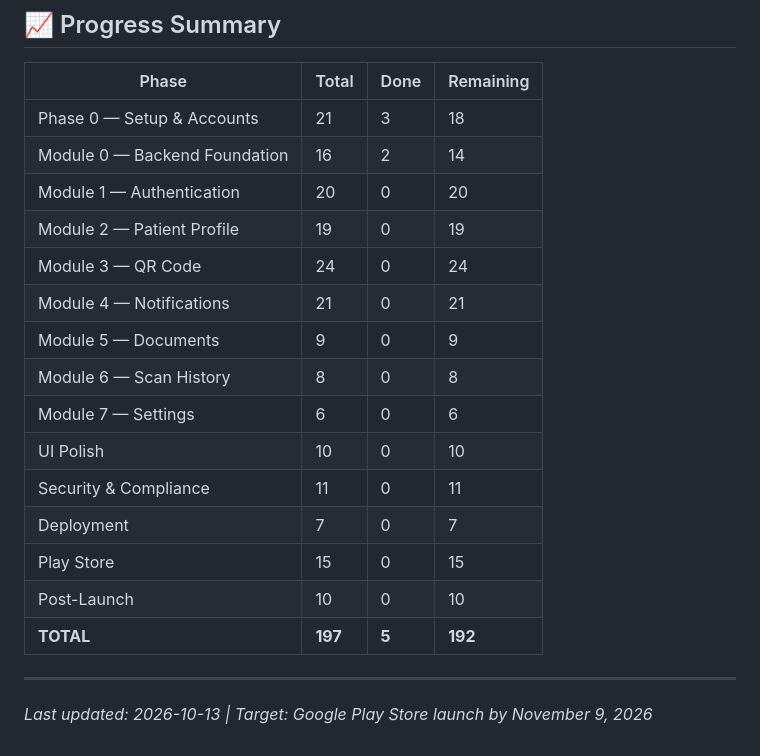
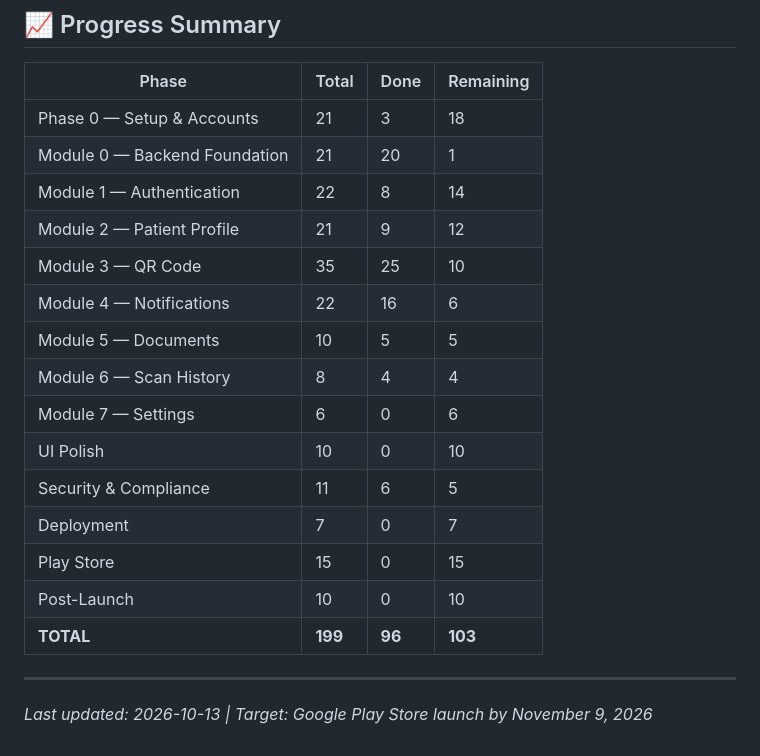
Before and after one commit to THOTAGANESH007/GOLDEN_HOUR, a Markdown page: docs/CHECKLIST.md, the part around one of its changes. GitHub-like rendering.

Commit message:
docs(checklist): update progress checklist with completed backend and web features

```diff
--- a/docs/CHECKLIST.md
+++ b/docs/CHECKLIST.md
@@ -390,20 +390,20 @@
 | Phase | Total | Done | Remaining |
 |-------|-------|------|-----------|
 | Phase 0 — Setup & Accounts | 21 | 3 | 18 |
-| Module 0 — Backend Foundation | 16 | 2 | 14 |
-| Module 1 — Authentication | 20 | 0 | 20 |
-| Module 2 — Patient Profile | 19 | 0 | 19 |
-| Module 3 — QR Code | 24 | 0 | 24 |
-| Module 4 — Notifications | 21 | 0 | 21 |
-| Module 5 — Documents | 9 | 0 | 9 |
-| Module 6 — Scan History | 8 | 0 | 8 |
+| Module 0 — Backend Foundation | 21 | 20 | 1 |
+| Module 1 — Authentication | 22 | 8 | 14 |
+| Module 2 — Patient Profile | 21 | 9 | 12 |
+| Module 3 — QR Code | 35 | 25 | 10 |
+| Module 4 — Notifications | 22 | 16 | 6 |
+| Module 5 — Documents | 10 | 5 | 5 |
+| Module 6 — Scan History | 8 | 4 | 4 |
 | Module 7 — Settings | 6 | 0 | 6 |
 | UI Polish | 10 | 0 | 10 |
-| Security & Compliance | 11 | 0 | 11 |
+| Security & Compliance | 11 | 6 | 5 |
 | Deployment | 7 | 0 | 7 |
 | Play Store | 15 | 0 | 15 |
 | Post-Launch | 10 | 0 | 10 |
-| **TOTAL** | **197** | **5** | **192** |
+| **TOTAL** | **199** | **96** | **103** |
 
 ---
 
```
Also changed, not shown: other parts of docs/CHECKLIST.md (+91 -91 lines).
